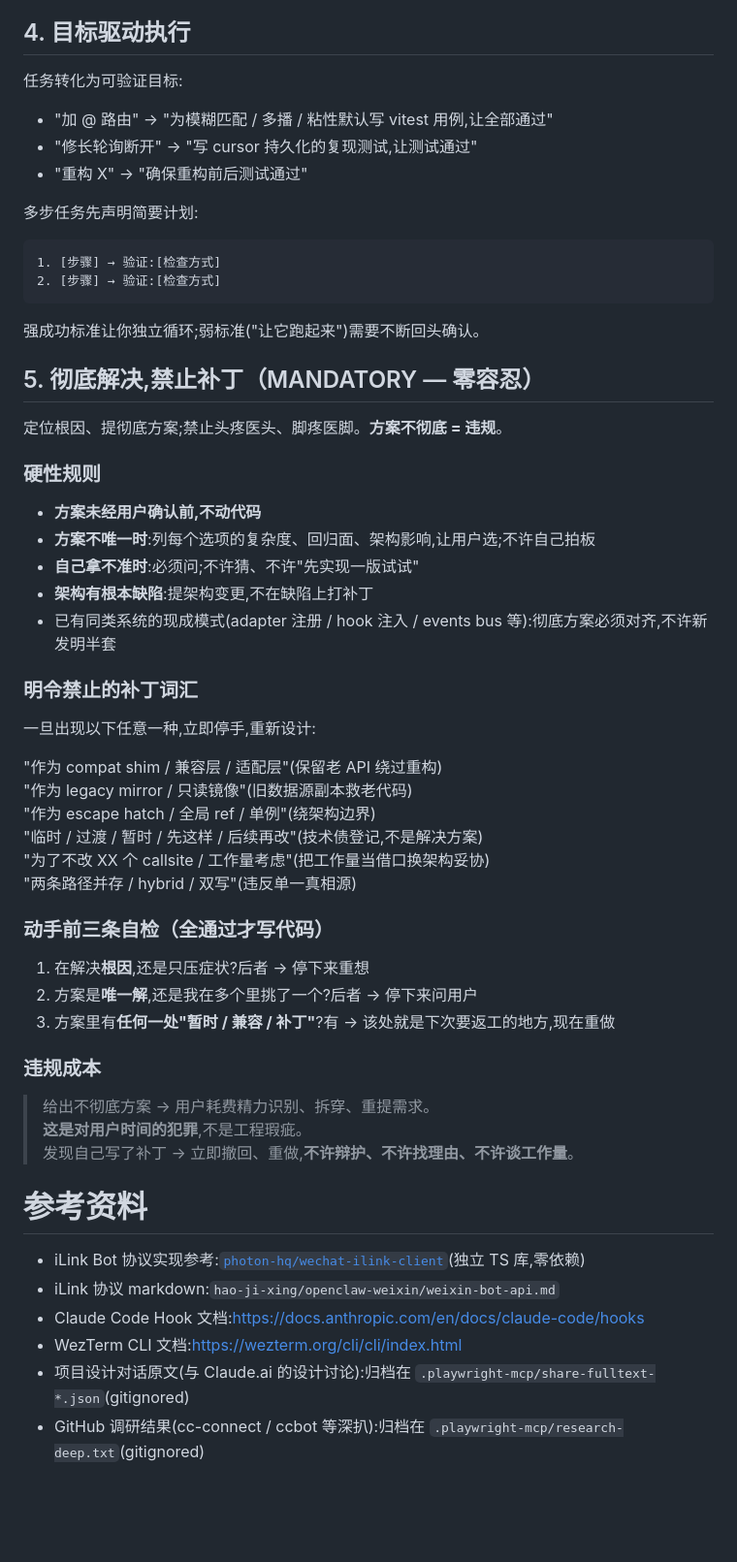
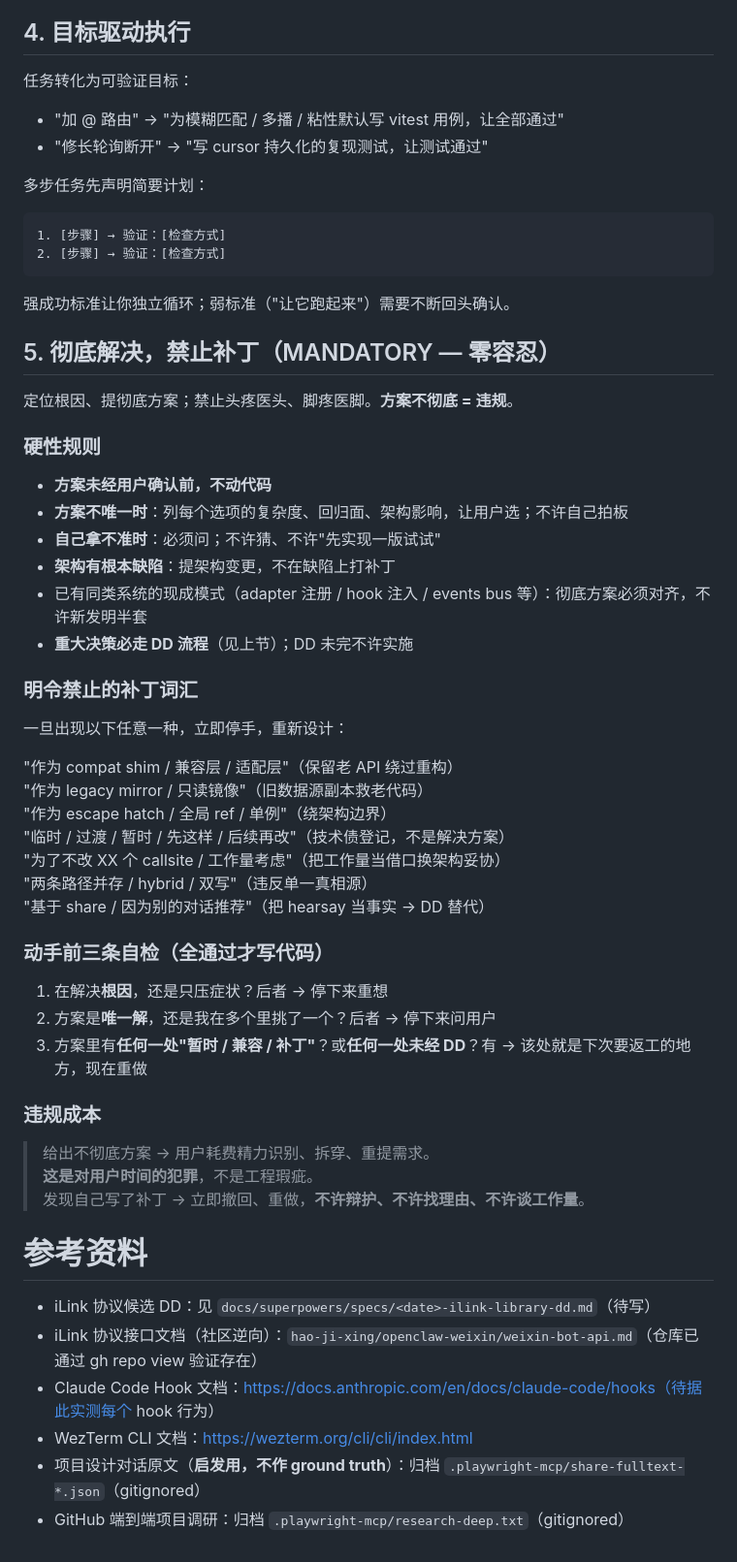
Before and after one commit to orime-org/multi-cc-im, a Markdown page: CLAUDE.md, the part around one of its changes. Shown at 97% size. Drawn GitHub-style; blank space fills up the shorter version.

````diff
--- a/CLAUDE.md
+++ b/CLAUDE.md
@@ -197,59 +249,60 @@ CREATE INDEX idx_events_project ON events(project);
 - Diff 每一行都能直接追溯到用户的需求
 
 ## 4. 目标驱动执行
-任务转化为可验证目标:
-- "加 @ 路由" → "为模糊匹配 / 多播 / 粘性默认写 vitest 用例,让全部通过"
-- "修长轮询断开" → "写 cursor 持久化的复现测试,让测试通过"
-- "重构 X" → "确保重构前后测试通过"
+任务转化为可验证目标：
+- "加 @ 路由" → "为模糊匹配 / 多播 / 粘性默认写 vitest 用例，让全部通过"
+- "修长轮询断开" → "写 cursor 持久化的复现测试，让测试通过"
 
-多步任务先声明简要计划:
+多步任务先声明简要计划：
 
 ```
-1. [步骤] → 验证:[检查方式]
-2. [步骤] → 验证:[检查方式]
+1. [步骤] → 验证：[检查方式]
+2. [步骤] → 验证：[检查方式]
 ```
 
-强成功标准让你独立循环;弱标准("让它跑起来")需要不断回头确认。
+强成功标准让你独立循环；弱标准（"让它跑起来"）需要不断回头确认。
 
-## 5. 彻底解决,禁止补丁（MANDATORY — 零容忍）
+## 5. 彻底解决，禁止补丁（MANDATORY — 零容忍）
 
-定位根因、提彻底方案;禁止头疼医头、脚疼医脚。**方案不彻底 = 违规**。
+定位根因、提彻底方案；禁止头疼医头、脚疼医脚。**方案不彻底 = 违规**。
 
 ### 硬性规则
-- **方案未经用户确认前,不动代码**
-- **方案不唯一时**:列每个选项的复杂度、回归面、架构影响,让用户选;不许自己拍板
-- **自己拿不准时**:必须问;不许猜、不许"先实现一版试试"
-- **架构有根本缺陷**:提架构变更,不在缺陷上打补丁
-- 已有同类系统的现成模式(adapter 注册 / hook 注入 / events bus 等):彻底方案必须对齐,不许新发明半套
+- **方案未经用户确认前，不动代码**
+- **方案不唯一时**：列每个选项的复杂度、回归面、架构影响，让用户选；不许自己拍板
+- **自己拿不准时**：必须问；不许猜、不许"先实现一版试试"
+- **架构有根本缺陷**：提架构变更，不在缺陷上打补丁
+- 已有同类系统的现成模式（adapter 注册 / hook 注入 / events bus 等）：彻底方案必须对齐，不许新发明半套
+- **重大决策必走 DD 流程**（见上节）；DD 未完不许实施
 
 ### 明令禁止的补丁词汇
 
-一旦出现以下任意一种,立即停手,重新设计:
+一旦出现以下任意一种，立即停手，重新设计：
 
-"作为 compat shim / 兼容层 / 适配层"(保留老 API 绕过重构)
-"作为 legacy mirror / 只读镜像"(旧数据源副本救老代码)
-"作为 escape hatch / 全局 ref / 单例"(绕架构边界)
-"临时 / 过渡 / 暂时 / 先这样 / 后续再改"(技术债登记,不是解决方案)
-"为了不改 XX 个 callsite / 工作量考虑"(把工作量当借口换架构妥协)
-"两条路径并存 / hybrid / 双写"(违反单一真相源)
+"作为 compat shim / 兼容层 / 适配层"（保留老 API 绕过重构）
+"作为 legacy mirror / 只读镜像"（旧数据源副本救老代码）
+"作为 escape hatch / 全局 ref / 单例"（绕架构边界）
+"临时 / 过渡 / 暂时 / 先这样 / 后续再改"（技术债登记，不是解决方案）
+"为了不改 XX 个 callsite / 工作量考虑"（把工作量当借口换架构妥协）
+"两条路径并存 / hybrid / 双写"（违反单一真相源）
+"基于 share / 因为别的对话推荐"（把 hearsay 当事实 → DD 替代）
 
 ### 动手前三条自检（全通过才写代码）
 
-1. 在解决**根因**,还是只压症状?后者 → 停下来重想
-2. 方案是**唯一解**,还是我在多个里挑了一个?后者 → 停下来问用户
-3. 方案里有**任何一处"暂时 / 兼容 / 补丁"**?有 → 该处就是下次要返工的地方,现在重做
+1. 在解决**根因**，还是只压症状？后者 → 停下来重想
+2. 方案是**唯一解**，还是我在多个里挑了一个？后者 → 停下来问用户
+3. 方案里有**任何一处"暂时 / 兼容 / 补丁"**？或**任何一处未经 DD**？有 → 该处就是下次要返工的地方，现在重做
 
 ### 违规成本
 
 > 给出不彻底方案 → 用户耗费精力识别、拆穿、重提需求。
-> **这是对用户时间的犯罪**,不是工程瑕疵。
-> 发现自己写了补丁 → 立即撤回、重做,**不许辩护、不许找理由、不许谈工作量**。
+> **这是对用户时间的犯罪**，不是工程瑕疵。
+> 发现自己写了补丁 → 立即撤回、重做，**不许辩护、不许找理由、不许谈工作量**。
 
 # 参考资料
 
-- iLink Bot 协议实现参考:[`photon-hq/wechat-ilink-client`](https://github.com/photon-hq/wechat-ilink-client)(独立 TS 库,零依赖)
-- iLink 协议 markdown:`hao-ji-xing/openclaw-weixin/weixin-bot-api.md`
-- Claude Code Hook 文档:https://docs.anthropic.com/en/docs/claude-code/hooks
-- WezTerm CLI 文档:https://wezterm.org/cli/cli/index.html
-- 项目设计对话原文(与 Claude.ai 的设计讨论):归档在 `.playwright-mcp/share-fulltext-*.json`(gitignored)
-- GitHub 调研结果(cc-connect / ccbot 等深扒):归档在 `.playwright-mcp/research-deep.txt`(gitignored)
+- iLink 协议候选 DD：见 `docs/superpowers/specs/<date>-ilink-library-dd.md`（待写）
+- iLink 协议接口文档（社区逆向）：`hao-ji-xing/openclaw-weixin/weixin-bot-api.md`（仓库已通过 gh repo view 验证存在）
+- Claude Code Hook 文档：https://docs.anthropic.com/en/docs/claude-code/hooks（待据此实测每个 hook 行为）
+- WezTerm CLI 文档：https://wezterm.org/cli/cli/index.html
+- 项目设计对话原文（**启发用，不作 ground truth**）：归档 `.playwright-mcp/share-fulltext-*.json`（gitignored）
+- GitHub 端到端项目调研：归档 `.playwright-mcp/research-deep.txt`（gitignored）
````
Also changed, not shown: other parts of CLAUDE.md (+112 -60 lines).
